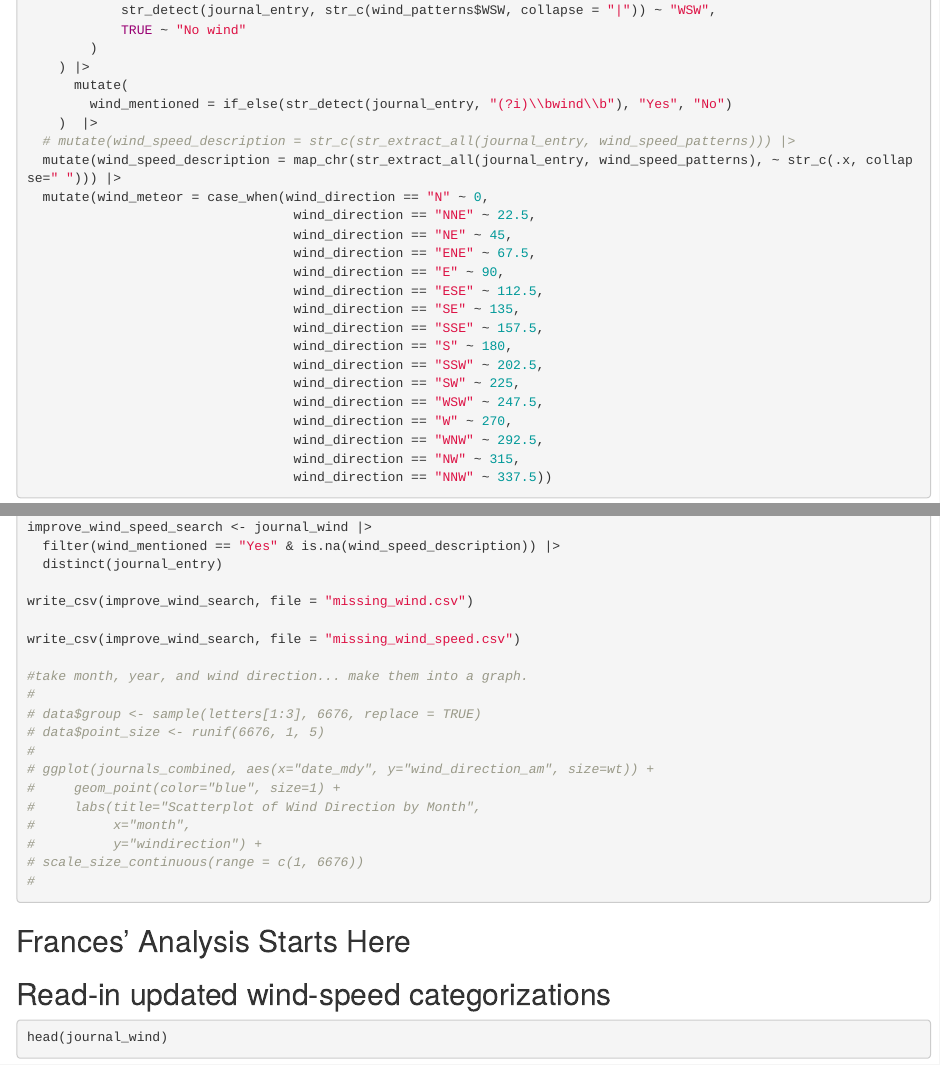
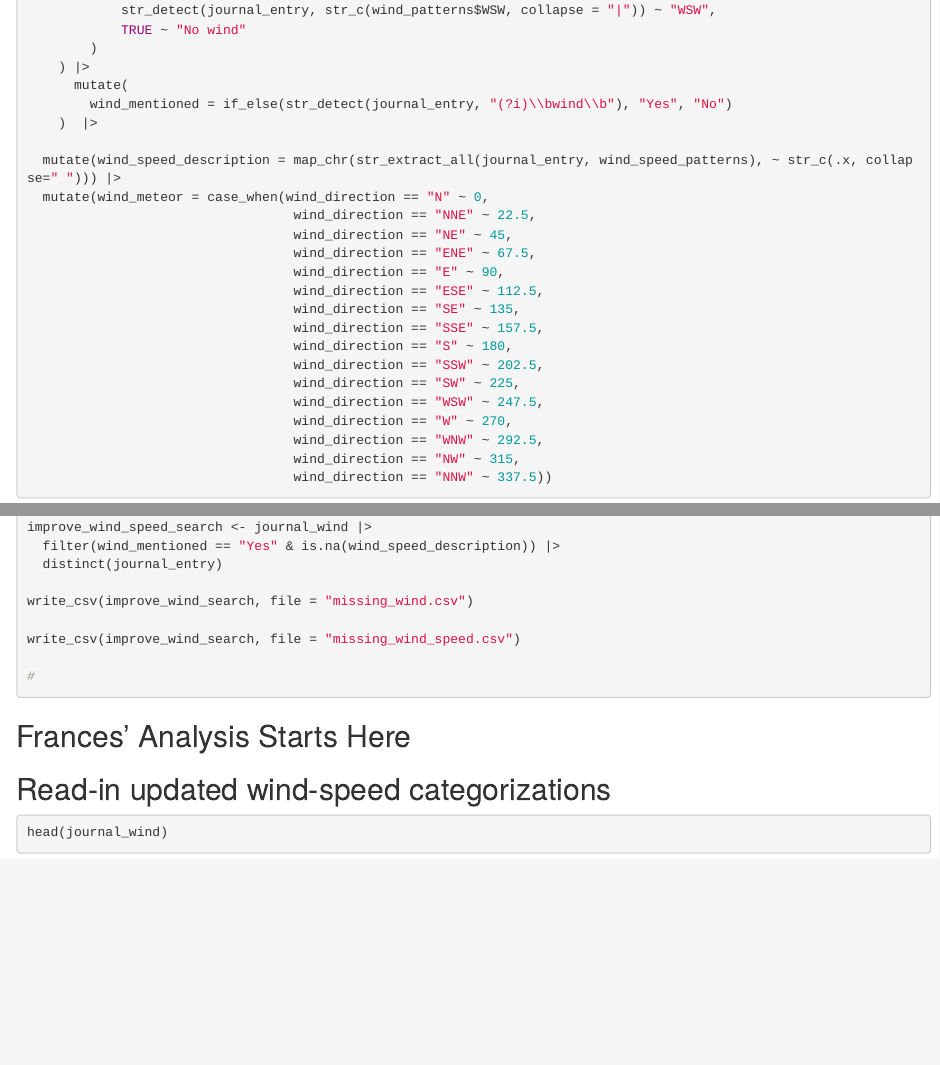
Before and after one commit to LaurieLBaker/Freeland-Bunker-Project, an R Markdown document (WindData.Rmd): the page in a window 1100 px wide, from 7570 px down, and a second part further down, joined at a grey line. Rendered offline with R 4.5, knitr and Pandoc, with nearby package versions; some code elsewhere in the file could not run offline.

Commit message:
Pulling lines that have multiple descriptions recorded, delete old wind description chunk and test notes

````diff
--- a/WindData.Rmd
+++ b/WindData.Rmd
@@ -340,7 +340,7 @@ journal_data <- journals |>
       mutate(
         wind_mentioned = if_else(str_detect(journal_entry, "(?i)\\bwind\\b"), "Yes", "No")
     )  |>
-  # mutate(wind_speed_description = str_c(str_extract_all(journal_entry, wind_speed_patterns))) |>
+
   mutate(wind_speed_description = map_chr(str_extract_all(journal_entry, wind_speed_patterns), ~ str_c(.x, collapse=" "))) |>
   mutate(wind_meteor = case_when(wind_direction == "N" ~ 0,
                                   wind_direction == "NNE" ~ 22.5,
@@ -425,17 +425,6 @@ write_csv(improve_wind_search, file = "missing_wind.csv")
 
 write_csv(improve_wind_search, file = "missing_wind_speed.csv")
 
-#take month, year, and wind direction... make them into a graph.
-#
-# data$group <- sample(letters[1:3], 6676, replace = TRUE)
-# data$point_size <- runif(6676, 1, 5)
-#
-# ggplot(journals_combined, aes(x="date_mdy", y="wind_direction_am", size=wt)) +
-#     geom_point(color="blue", size=1) +
-#     labs(title="Scatterplot of Wind Direction by Month",
-#          x="month",
-#          y="windirection") +
-# scale_size_continuous(range = c(1, 6676))
 #
 
 ```
````
Also changed, not shown: WindData.Rmd (15 more changed lines).
